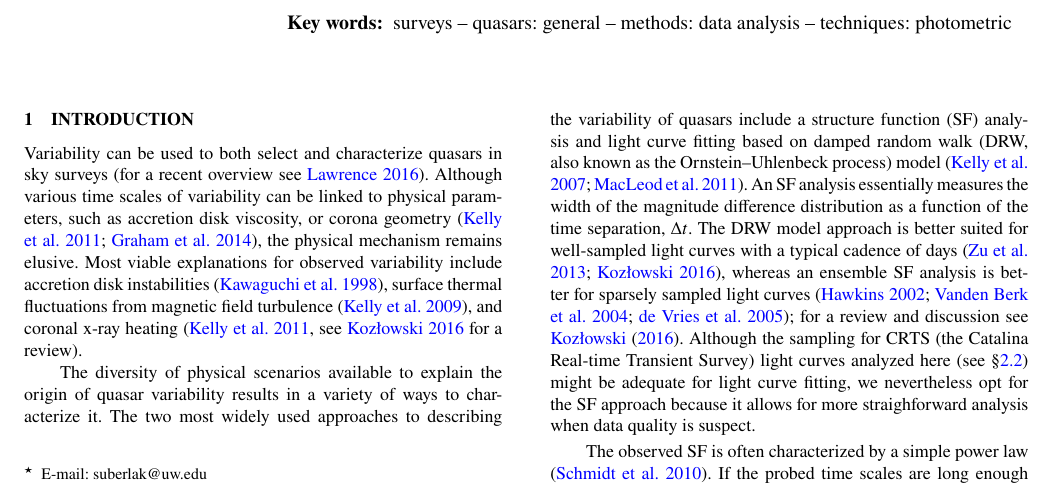
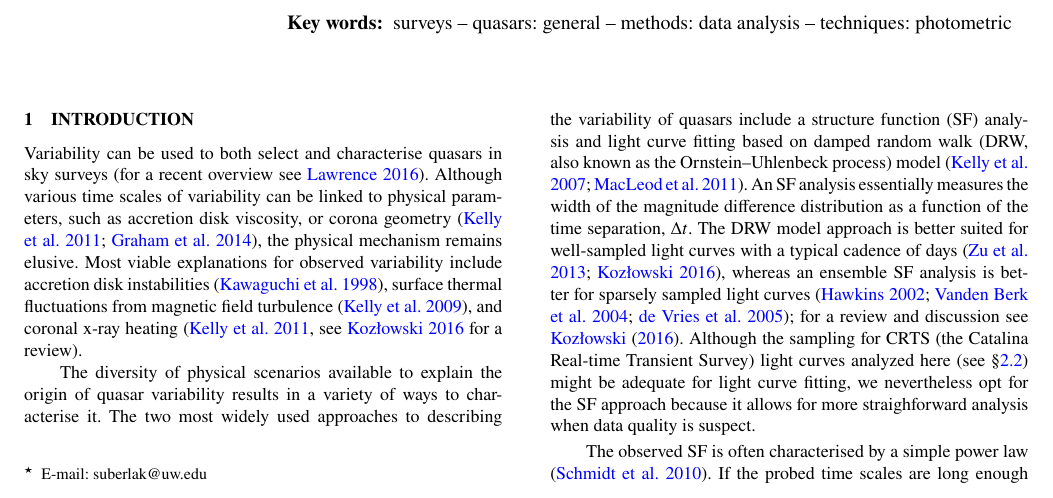
Before and after one commit to suberlak/CRTS_paper, a LaTeX paper (main.tex): part of page 1 of 8, cut so that both start at the same text. Compiled offline with pdfLaTeX; a LaTeX package or settings file that is missing is left out.

Commit message:
AE --> BE , ~ize --> ~ise

```diff
--- a/main.tex
+++ b/main.tex
@@ -79,18 +79,18 @@ surveys -- quasars: general -- methods: data analysis -- techniques: photometric
 %%%%%%%%%%%%%%%%% BODY OF PAPER %%%%%%%%%%%%%%%%%%
 
 \section{Introduction}
-Variability can be used to both select and characterize quasars in sky surveys (for a recent overview see \citealt{lawrence2016a}). Although various time scales of variability can be linked to physical parameters, such as accretion disk viscosity, or corona geometry (\citealt{kelly2011}; \citealt{graham2014}), the physical mechanism remains elusive. Most viable explanations for observed
+Variability can be used to both select and characterise quasars in sky surveys (for a recent overview see \citealt{lawrence2016a}). Although various time scales of variability can be linked to physical parameters, such as accretion disk viscosity, or corona geometry (\citealt{kelly2011}; \citealt{graham2014}), the physical mechanism remains elusive. Most viable explanations for observed
 variability include accretion disk instabilities \citep{kawaguchi1998}, surface thermal fluctuations from magnetic field turbulence \citep{kelly2009}, and
 coronal x-ray heating \citep[][see \citealt{kozlowski2016} for a review]{kelly2011}.
 
-The diversity of  physical scenarios available to explain the origin of quasar variability results in a variety of ways to characterize it. The two most widely used approaches to describing the variability of quasars include a structure function (SF) analysis and light curve
+The diversity of  physical scenarios available to explain the origin of quasar variability results in a variety of ways to characterise it. The two most widely used approaches to describing the variability of quasars include a structure function (SF) analysis and light curve
 fitting based on damped random walk (DRW, also known as the Ornstein--Uhlenbeck process) model (\citealt{kelly2007}; \citealt{macleod2011}). An SF analysis essentially measures the
 width of the magnitude difference distribution as a function of the time separation, $\Delta t$.
 The DRW model approach is better suited for well-sampled light curves with a typical cadence of days \citep{zu2013, kozlowski2016}, whereas an ensemble SF analysis is better for sparsely sampled light curves \citep{hawkins2002, berk2004,  devries2005}; for a review and discussion see \cite{kozlowski2016}. Although the sampling for CRTS (the Catalina Real-time Transient Survey) light curves
 analyzed here (see \S\ref{sec:crtsdata}) might be adequate for light curve fitting, we nevertheless opt for
 the SF approach because it allows for more straighforward analysis when data quality is suspect.
 
-The observed SF is often characterized by a simple power law \citep{schmidt2010}. If the probed time scales are long enough
+The observed SF is often characterised by a simple power law \citep{schmidt2010}. If the probed time scales are long enough
 ($\sim$ years), the power law flattens above a characteristic timescale, $\tau$ \citep{2004Ivezic, kelly2007, macleod2010}.
 This timescale may correspond to a transition from the stochastic thermal process that drives the variability to the physical
 response of the disk that successfully  dampens the amplitude on longer timescales \citep{peterson2001, kelly2007, kelly2009,
```
Also changed, not shown: main.pdf, main.tex (10 more changed lines).
